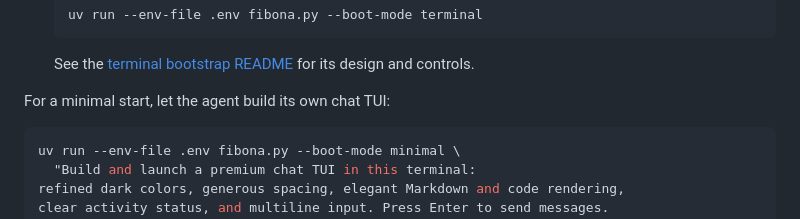
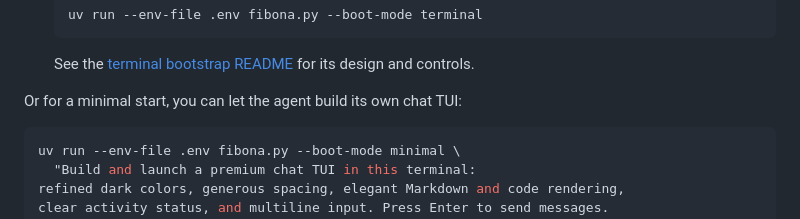
Before and after one commit to FibonaAI/fibona-agent, a Markdown page: README.md, the part around the change. GitHub-like rendering.

Commit message:
docs: refine minimal startup introduction

````diff
--- a/README.md
+++ b/README.md
@@ -33,7 +33,7 @@ Requires Python 3.12+ and `uv`.
    ```
    See the [terminal bootstrap README](bootstraps/terminal/README.md) for its design and controls.
 
-For a minimal start, let the agent build its own chat TUI:
+Or for a minimal start, you can let the agent build its own chat TUI:
 
 ```bash
 uv run --env-file .env fibona.py --boot-mode minimal \
````
